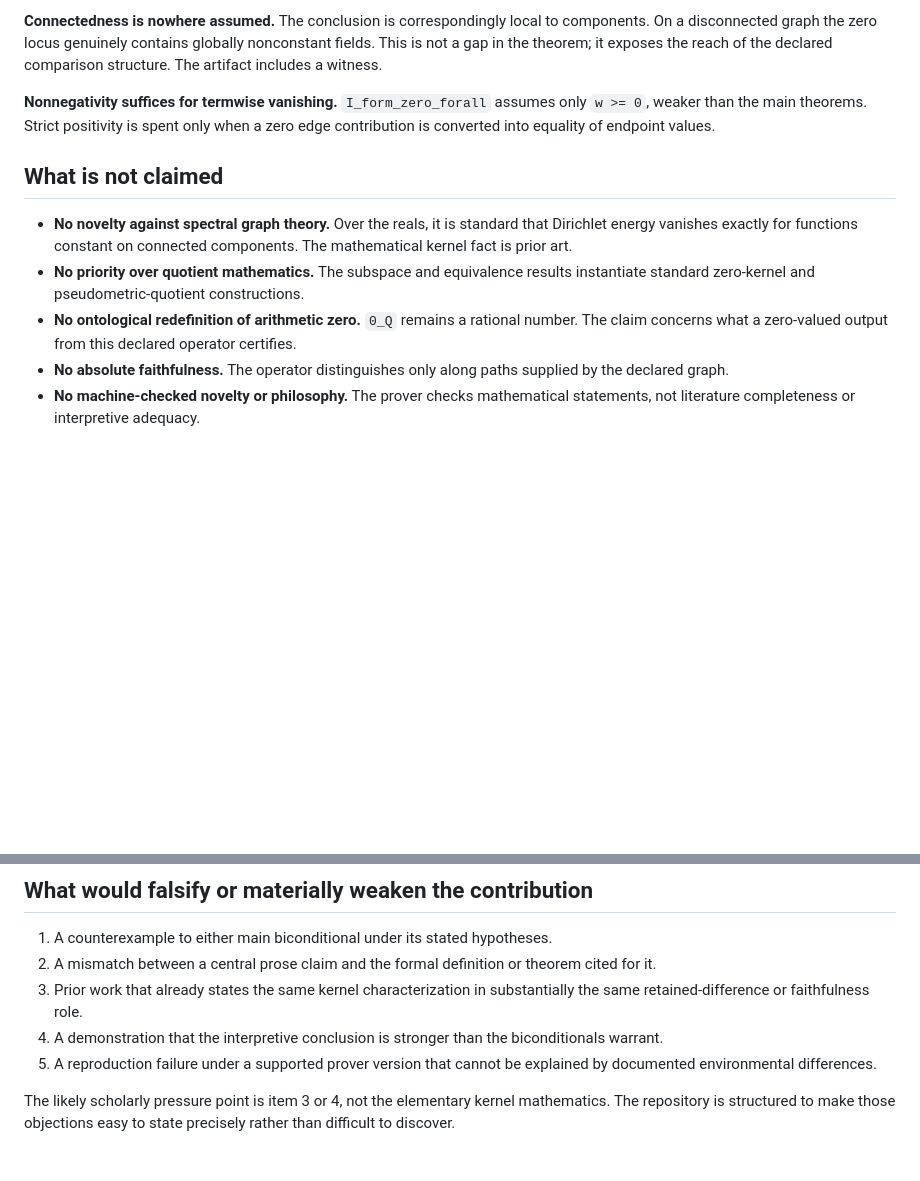
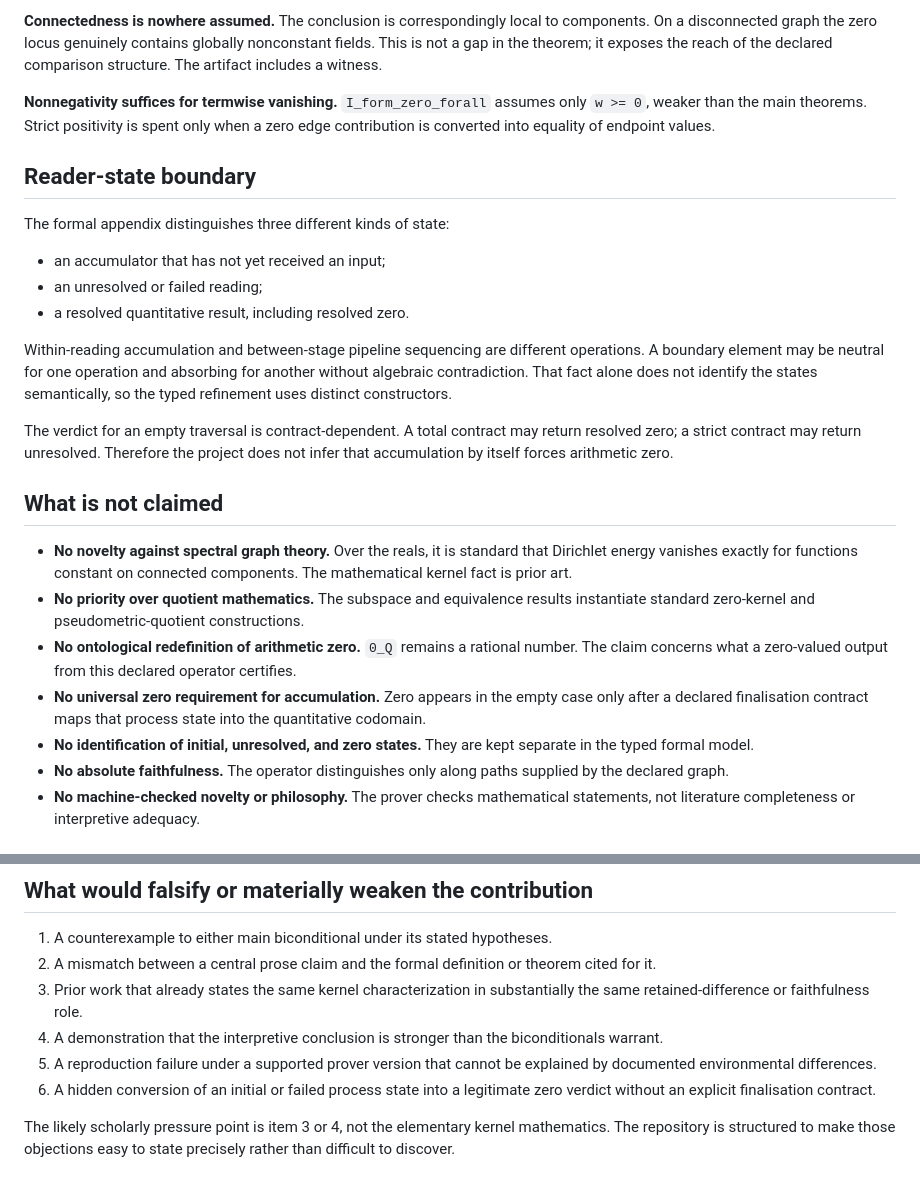
Before and after one commit to morrocwi/zero-readout-certifies, a Markdown page: docs/SCOPE.md, 2 parts joined by grey strips. GitHub-like rendering; blank space fills up the shorter version.

Commit message:
Freeze the reader-state and accumulation scope

```diff
--- a/docs/SCOPE.md
+++ b/docs/SCOPE.md
@@ -10,11 +10,25 @@ This document states the boundaries separately so they can be reviewed before th
 
 **Nonnegativity suffices for termwise vanishing.** `I_form_zero_forall` assumes only `w >= 0`, weaker than the main theorems. Strict positivity is spent only when a zero edge contribution is converted into equality of endpoint values.
 
+## Reader-state boundary
+
+The formal appendix distinguishes three different kinds of state:
+
+- an accumulator that has not yet received an input;
+- an unresolved or failed reading;
+- a resolved quantitative result, including resolved zero.
+
+Within-reading accumulation and between-stage pipeline sequencing are different operations. A boundary element may be neutral for one operation and absorbing for another without algebraic contradiction. That fact alone does not identify the states semantically, so the typed refinement uses distinct constructors.
+
+The verdict for an empty traversal is contract-dependent. A total contract may return resolved zero; a strict contract may return unresolved. Therefore the project does not infer that accumulation by itself forces arithmetic zero.
+
 ## What is not claimed
 
 - **No novelty against spectral graph theory.** Over the reals, it is standard that Dirichlet energy vanishes exactly for functions constant on connected components. The mathematical kernel fact is prior art.
 - **No priority over quotient mathematics.** The subspace and equivalence results instantiate standard zero-kernel and pseudometric-quotient constructions.
 - **No ontological redefinition of arithmetic zero.** `0_Q` remains a rational number. The claim concerns what a zero-valued output from this declared operator certifies.
+- **No universal zero requirement for accumulation.** Zero appears in the empty case only after a declared finalisation contract maps that process state into the quantitative codomain.
+- **No identification of initial, unresolved, and zero states.** They are kept separate in the typed formal model.
 - **No absolute faithfulness.** The operator distinguishes only along paths supplied by the declared graph.
 - **No machine-checked novelty or philosophy.** The prover checks mathematical statements, not literature completeness or interpretive adequacy.
 
@@ -29,6 +43,7 @@ The paper compares the result at the level of the standard general theorem rathe
 3. Prior work that already states the same kernel characterization in substantially the same retained-difference or faithfulness role.
 4. A demonstration that the interpretive conclusion is stronger than the biconditionals warrant.
 5. A reproduction failure under a supported prover version that cannot be explained by documented environmental differences.
+6. A hidden conversion of an initial or failed process state into a legitimate zero verdict without an explicit finalisation contract.
 
 The likely scholarly pressure point is item 3 or 4, not the elementary kernel mathematics. The repository is structured to make those objections easy to state precisely rather than difficult to discover.
 
```
